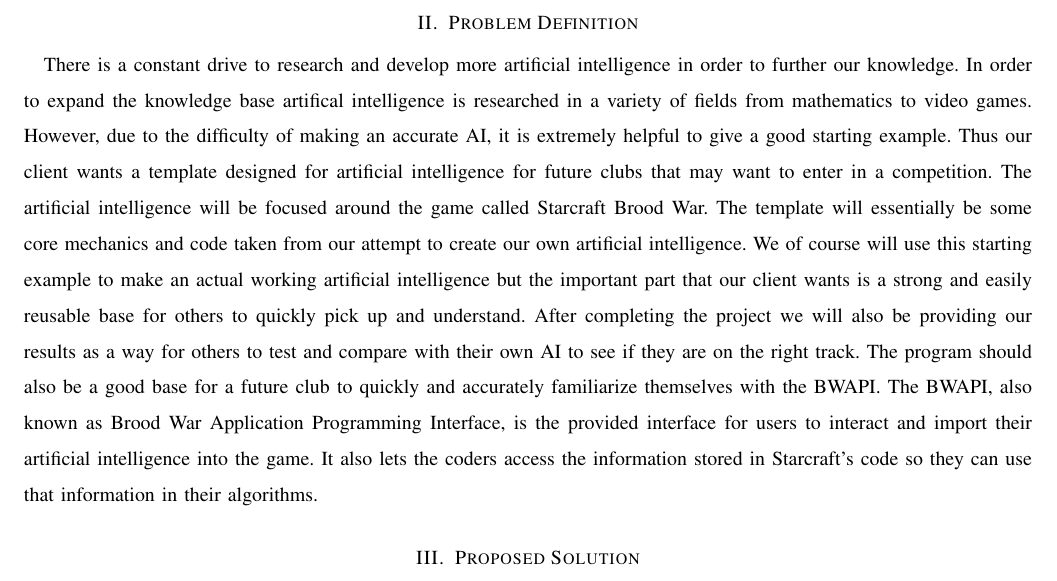
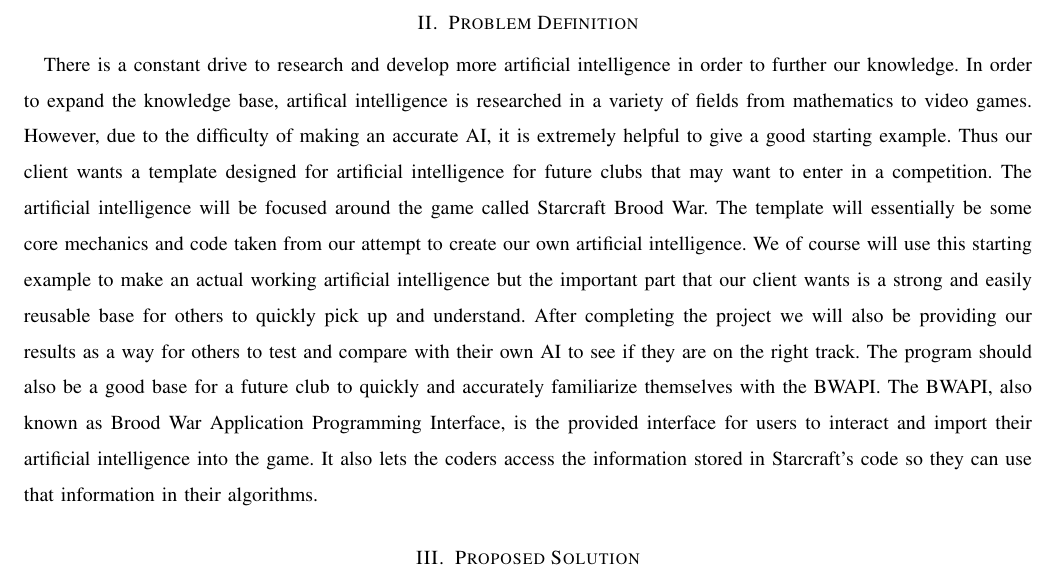
Before and after one commit to jacobbroderick/Starcraft-ai, a LaTeX paper (Documents/abstract.tex): part of page 2 of 3, cut so that both start at the same text. Compiled offline with pdfLaTeX; a missing font is replaced by an installed copy or a similar font; a LaTeX package or settings file that is missing is left out.

Commit message:
Fixed a grammatical error in problem definition

```diff
--- a/Documents/abstract.tex
+++ b/Documents/abstract.tex
@@ -38,7 +38,7 @@
 The idea of getting objects we create to do work for us is what constantly pushes us to delve into this topic. Due to the high amount of variables in almost all the actions in our everyday lives, automation can be fairly difficult. In order to deal with the wide range of possibilities that must be covered before automation can be realized, artificial intelligence was developed. Artificial intelligence then became an interesting topic for others that want to see what they can automate. One of these areas that people decided to automate was video games. It initially started as developing personalities to interact with the user. Naturally, a more competitive setting emerged as developers began to see who could make a more accurate and highly responsive AI to play the game for them.
 
 \section{Problem Definition}
-There is a constant drive to research and develop more artificial intelligence in order to further our knowledge. In order to expand the knowledge base artifical intelligence is researched in a variety of fields from mathematics to video games. However, due to the difficulty of making an accurate AI, it is extremely helpful to give a good starting example. Thus our client wants a template designed for artificial intelligence for future clubs that may want to enter in a competition. The artificial intelligence will be focused around the game called Starcraft Brood War. The template will essentially be some core mechanics and code taken from our attempt to create our own artificial intelligence. We of course will use this starting example to make an actual working artificial intelligence but the important part that our client wants is a strong and easily reusable base for others to quickly pick up and understand. After completing the project we will also be providing our results as a way for others to test and compare with their own AI to see if they are on the right track. The program should also be a good base for a future club to quickly and accurately familiarize themselves with the BWAPI. The BWAPI, also known as Brood War Application Programming Interface, is the provided interface for users to interact and import their artificial intelligence into the game. It also lets the coders access the information stored in Starcraft's code so they can use that information in their algorithms.
+There is a constant drive to research and develop more artificial intelligence in order to further our knowledge. In order to expand the knowledge base, artifical intelligence is researched in a variety of fields from mathematics to video games. However, due to the difficulty of making an accurate AI, it is extremely helpful to give a good starting example. Thus our client wants a template designed for artificial intelligence for future clubs that may want to enter in a competition. The artificial intelligence will be focused around the game called Starcraft Brood War. The template will essentially be some core mechanics and code taken from our attempt to create our own artificial intelligence. We of course will use this starting example to make an actual working artificial intelligence but the important part that our client wants is a strong and easily reusable base for others to quickly pick up and understand. After completing the project we will also be providing our results as a way for others to test and compare with their own AI to see if they are on the right track. The program should also be a good base for a future club to quickly and accurately familiarize themselves with the BWAPI. The BWAPI, also known as Brood War Application Programming Interface, is the provided interface for users to interact and import their artificial intelligence into the game. It also lets the coders access the information stored in Starcraft's code so they can use that information in their algorithms.
 
 \section{Proposed Solution}
 Our base objective is to create a sandbox for learning and experimentation focused on artificial intelligence with regards to Starcraft. The objective also includes the development of a rudimentary AI agent capable of competing in a Starcraft tournament against other AI opponents. In order to do this, we will be using our sandbox, essentially, building a basic product for the club our sandbox will be used for in the future. Furthermore, by the end of the project, the agent should be able to execute a scripted strategy. This will fulfill Dr. Fern's desire for an environment to support a future artificial intelligence club at OSU. At expo, we would like to present the replay of our competition and explain in more detail how exactly we have designed our agent and created our sandbox.
```
Also changed, not shown: Documents/abstract.pdf.
